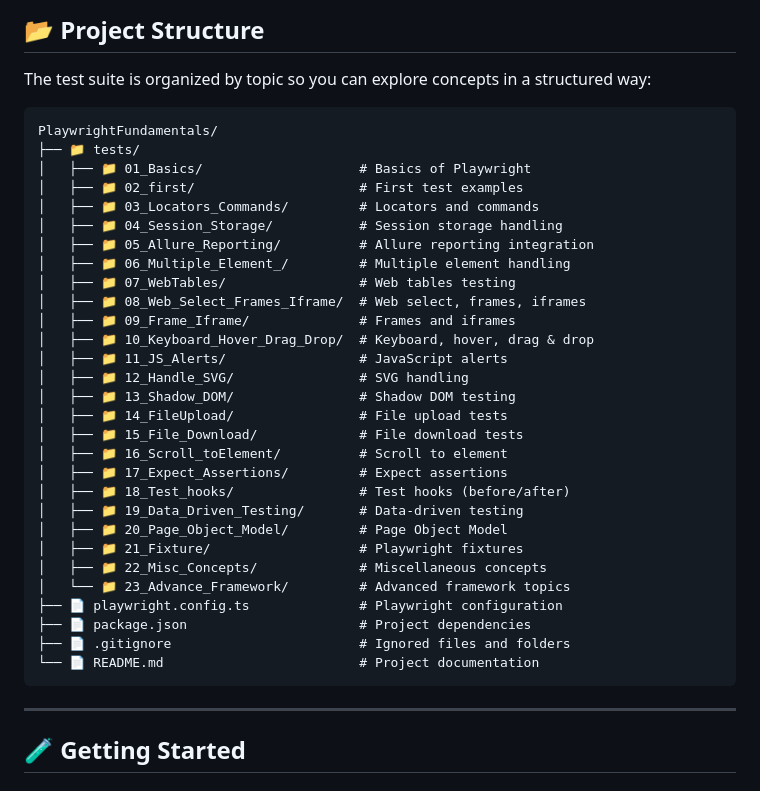
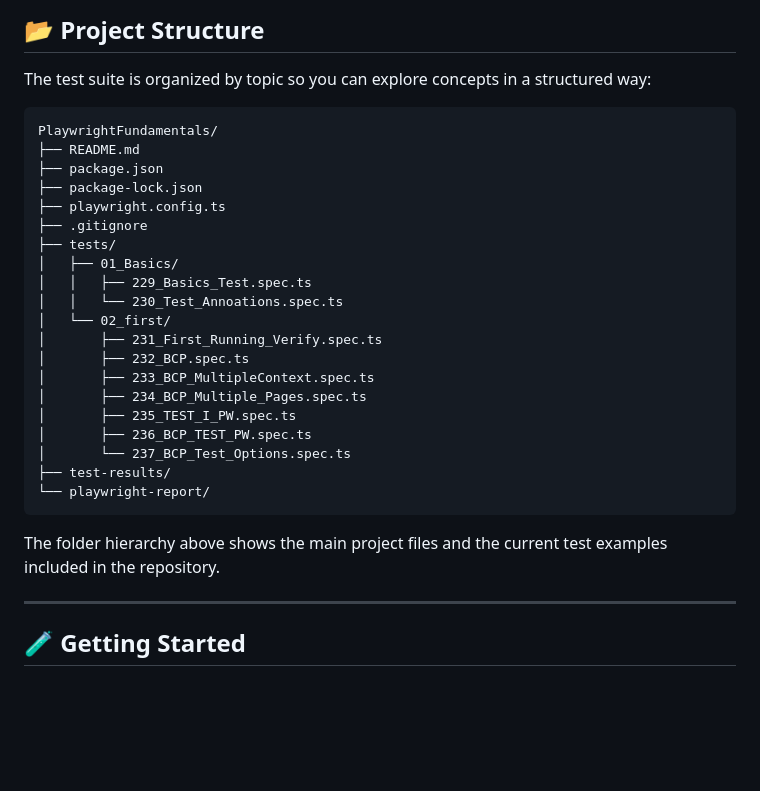
Before and after one commit to NiskAutomation/PlaywrightFundamentals, a Markdown page: README.md, the part around the change. GitHub-like rendering; blank space fills up the shorter version.

Commit message:
docs: add repository file hierarchy to README

````diff
--- a/README.md
+++ b/README.md
@@ -70,37 +70,30 @@ The repository uses the following tools and libraries:
 
 The test suite is organized by topic so you can explore concepts in a structured way:
 
+```text
+PlaywrightFundamentals/
+├── README.md
+├── package.json
+├── package-lock.json
+├── playwright.config.ts
+├── .gitignore
+├── tests/
+│   ├── 01_Basics/
+│   │   ├── 229_Basics_Test.spec.ts
+│   │   └── 230_Test_Annoations.spec.ts
+│   └── 02_first/
+│       ├── 231_First_Running_Verify.spec.ts
+│       ├── 232_BCP.spec.ts
+│       ├── 233_BCP_MultipleContext.spec.ts
+│       ├── 234_BCP_Multiple_Pages.spec.ts
+│       ├── 235_TEST_I_PW.spec.ts
+│       ├── 236_BCP_TEST_PW.spec.ts
+│       └── 237_BCP_Test_Options.spec.ts
+├── test-results/
+└── playwright-report/
 ```
-PlaywrightFundamentals/
-├── 📁 tests/
-│   ├── 📁 01_Basics/                    # Basics of Playwright
-│   ├── 📁 02_first/                     # First test examples
-│   ├── 📁 03_Locators_Commands/         # Locators and commands
-│   ├── 📁 04_Session_Storage/           # Session storage handling
-│   ├── 📁 05_Allure_Reporting/          # Allure reporting integration
-│   ├── 📁 06_Multiple_Element_/         # Multiple element handling
-│   ├── 📁 07_WebTables/                 # Web tables testing
-│   ├── 📁 08_Web_Select_Frames_Iframe/  # Web select, frames, iframes
-│   ├── 📁 09_Frame_Iframe/              # Frames and iframes
-│   ├── 📁 10_Keyboard_Hover_Drag_Drop/  # Keyboard, hover, drag & drop
-│   ├── 📁 11_JS_Alerts/                 # JavaScript alerts
-│   ├── 📁 12_Handle_SVG/                # SVG handling
-│   ├── 📁 13_Shadow_DOM/                # Shadow DOM testing
-│   ├── 📁 14_FileUpload/                # File upload tests
-│   ├── 📁 15_File_Download/             # File download tests
-│   ├── 📁 16_Scroll_toElement/          # Scroll to element
-│   ├── 📁 17_Expect_Assertions/         # Expect assertions
-│   ├── 📁 18_Test_hooks/                # Test hooks (before/after)
-│   ├── 📁 19_Data_Driven_Testing/       # Data-driven testing
-│   ├── 📁 20_Page_Object_Model/         # Page Object Model
-│   ├── 📁 21_Fixture/                   # Playwright fixtures
-│   ├── 📁 22_Misc_Concepts/             # Miscellaneous concepts
-│   └── 📁 23_Advance_Framework/         # Advanced framework topics
-├── 📄 playwright.config.ts              # Playwright configuration
-├── 📄 package.json                      # Project dependencies
-├── 📄 .gitignore                        # Ignored files and folders
-└── 📄 README.md                         # Project documentation
-```
+
+The folder hierarchy above shows the main project files and the current test examples included in the repository.
 
 ---
 
````
